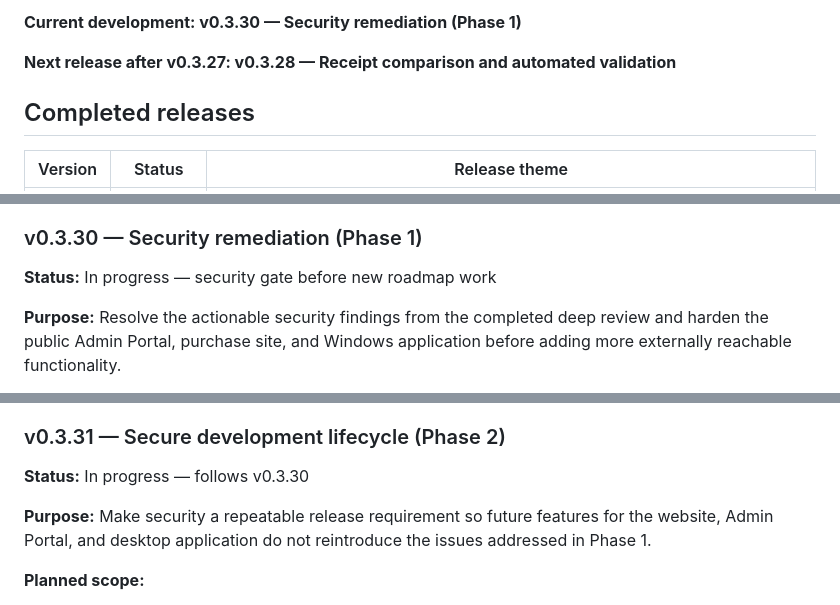
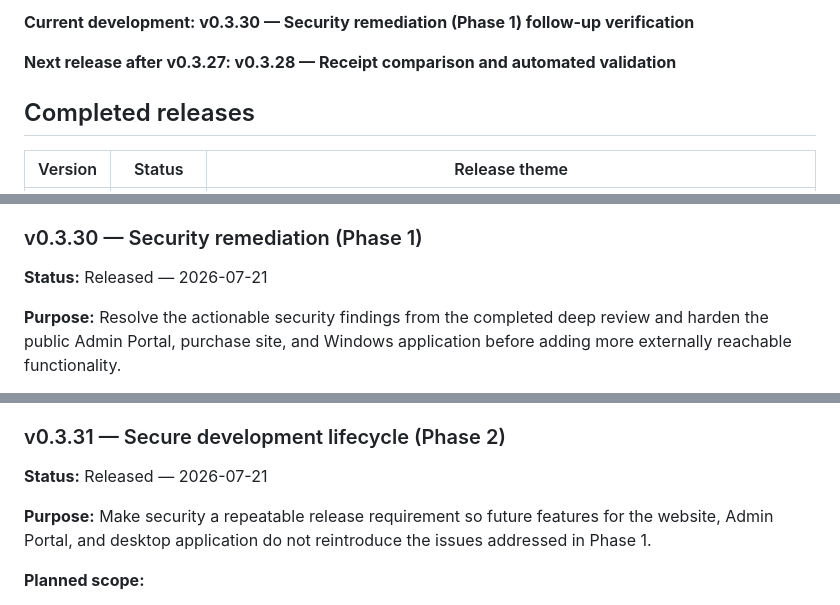
Before and after one commit to enocperez-spec/POS-Printer-Emulator-ESC-POS, a Markdown page: docs/RELEASE_TRACKER.md, 3 parts joined by grey strips. GitHub-like rendering.

Commit message:
Mark v0.3.31 released

```diff
--- a/docs/RELEASE_TRACKER.md
+++ b/docs/RELEASE_TRACKER.md
@@ -16,5 +16,5 @@ Feature releases use `v0.MINOR.FEATURE`, with a two-digit feature number. The fe
 
-**Current development: v0.3.30 — Security remediation (Phase 1)**
+**Current development: v0.3.30 — Security remediation (Phase 1) follow-up verification**
 
 **Next release after v0.3.27: v0.3.28 — Receipt comparison and automated validation**
 
@@ -373,7 +373,7 @@ The scheduled order is customer-support driven: v0.3.25 establishes the four-tie
 
 ### v0.3.30 — Security remediation (Phase 1)
 
-**Status:** In progress — security gate before new roadmap work
+**Status:** Released — 2026-07-21
 
 **Purpose:** Resolve the actionable security findings from the completed deep review and harden the public Admin Portal, purchase site, and Windows application before adding more externally reachable functionality.
 
@@ -391,7 +391,7 @@ The scheduled order is customer-support driven: v0.3.25 establishes the four-tie
 
 ### v0.3.31 — Secure development lifecycle (Phase 2)
 
-**Status:** In progress — follows v0.3.30
+**Status:** Released — 2026-07-21
 
 **Purpose:** Make security a repeatable release requirement so future features for the website, Admin Portal, and desktop application do not reintroduce the issues addressed in Phase 1.
 
```
Also changed, not shown: other parts of docs/RELEASE_TRACKER.md (+1 -1 lines), CHANGELOG.md (+1 -1 lines).
